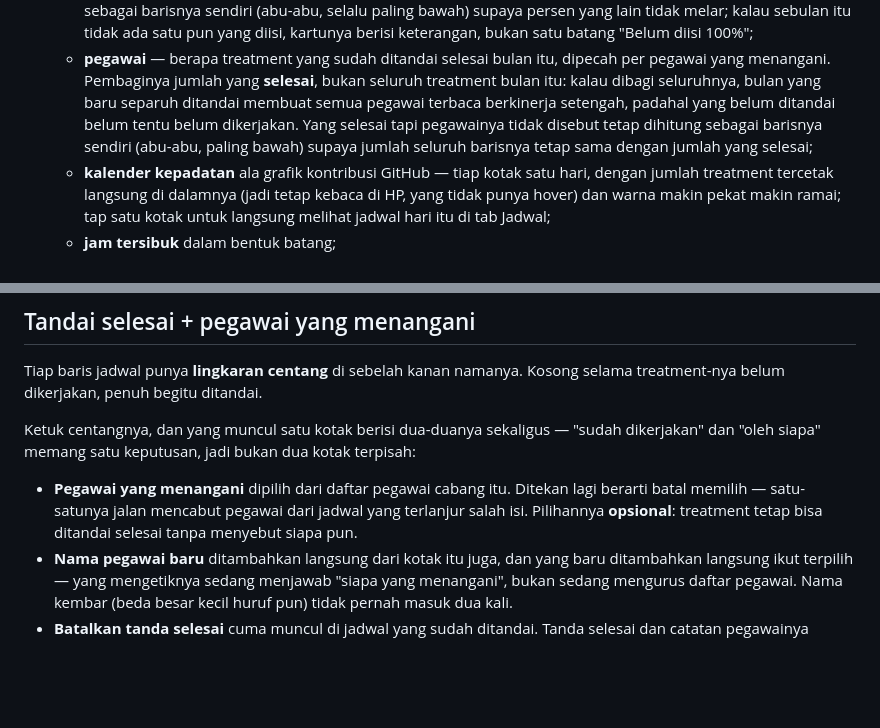
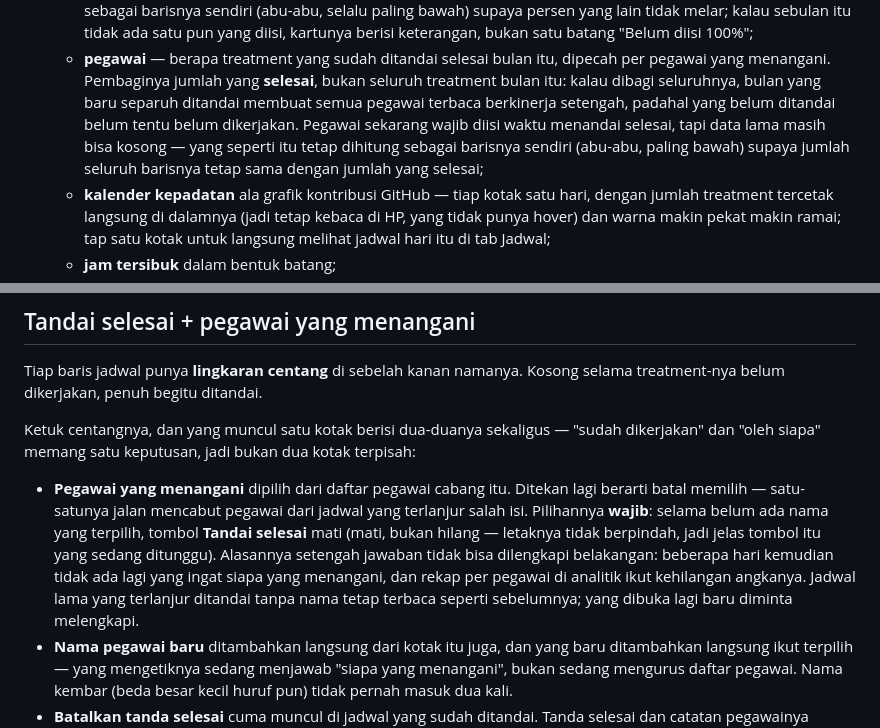
Before and after one commit to arlian/appointment-scheduler-firebase, a Markdown page: README.md, 2 parts joined by grey strips. Rendered like a GitHub page; blank space fills up the shorter version.

Commit message:
update README soal pegawai wajib

```diff
--- a/README.md
+++ b/README.md
@@ -149,9 +149,9 @@ WA, export/import), ditambah:
     per pegawai yang menangani. Pembaginya jumlah yang **selesai**, bukan seluruh
     treatment bulan itu: kalau dibagi seluruhnya, bulan yang baru separuh
     ditandai membuat semua pegawai terbaca berkinerja setengah, padahal yang
-    belum ditandai belum tentu belum dikerjakan. Yang selesai tapi pegawainya
-    tidak disebut tetap dihitung sebagai barisnya sendiri (abu-abu, paling
-    bawah) supaya jumlah seluruh barisnya tetap sama dengan jumlah yang selesai;
+    belum ditandai belum tentu belum dikerjakan. Pegawai sekarang wajib diisi
+    waktu menandai selesai, tapi data lama masih bisa kosong — yang seperti itu
+    tetap dihitung sebagai barisnya sendiri (abu-abu, paling bawah) supaya jumlah seluruh barisnya tetap sama dengan jumlah yang selesai;
   - **kalender kepadatan** ala grafik kontribusi GitHub — tiap kotak satu hari,
     dengan jumlah treatment tercetak langsung di dalamnya (jadi tetap kebaca di
     HP, yang tidak punya hover) dan warna makin pekat makin ramai; tap satu
@@ -674,8 +674,13 @@ terpisah:
 
 - **Pegawai yang menangani** dipilih dari daftar pegawai cabang itu. Ditekan
   lagi berarti batal memilih — satu-satunya jalan mencabut pegawai dari jadwal
-  yang terlanjur salah isi. Pilihannya **opsional**: treatment tetap bisa
-  ditandai selesai tanpa menyebut siapa pun.
+  yang terlanjur salah isi. Pilihannya **wajib**: selama belum ada nama yang
+  terpilih, tombol **Tandai selesai** mati (mati, bukan hilang — letaknya tidak
+  berpindah, jadi jelas tombol itu yang sedang ditunggu). Alasannya setengah
+  jawaban tidak bisa dilengkapi belakangan: beberapa hari kemudian tidak ada
+  lagi yang ingat siapa yang menangani, dan rekap per pegawai di analitik ikut
+  kehilangan angkanya. Jadwal lama yang terlanjur ditandai tanpa nama tetap
+  terbaca seperti sebelumnya; yang dibuka lagi baru diminta melengkapi.
 - **Nama pegawai baru** ditambahkan langsung dari kotak itu juga, dan yang baru
   ditambahkan langsung ikut terpilih — yang mengetiknya sedang menjawab "siapa
   yang menangani", bukan sedang mengurus daftar pegawai. Nama kembar (beda besar
```
